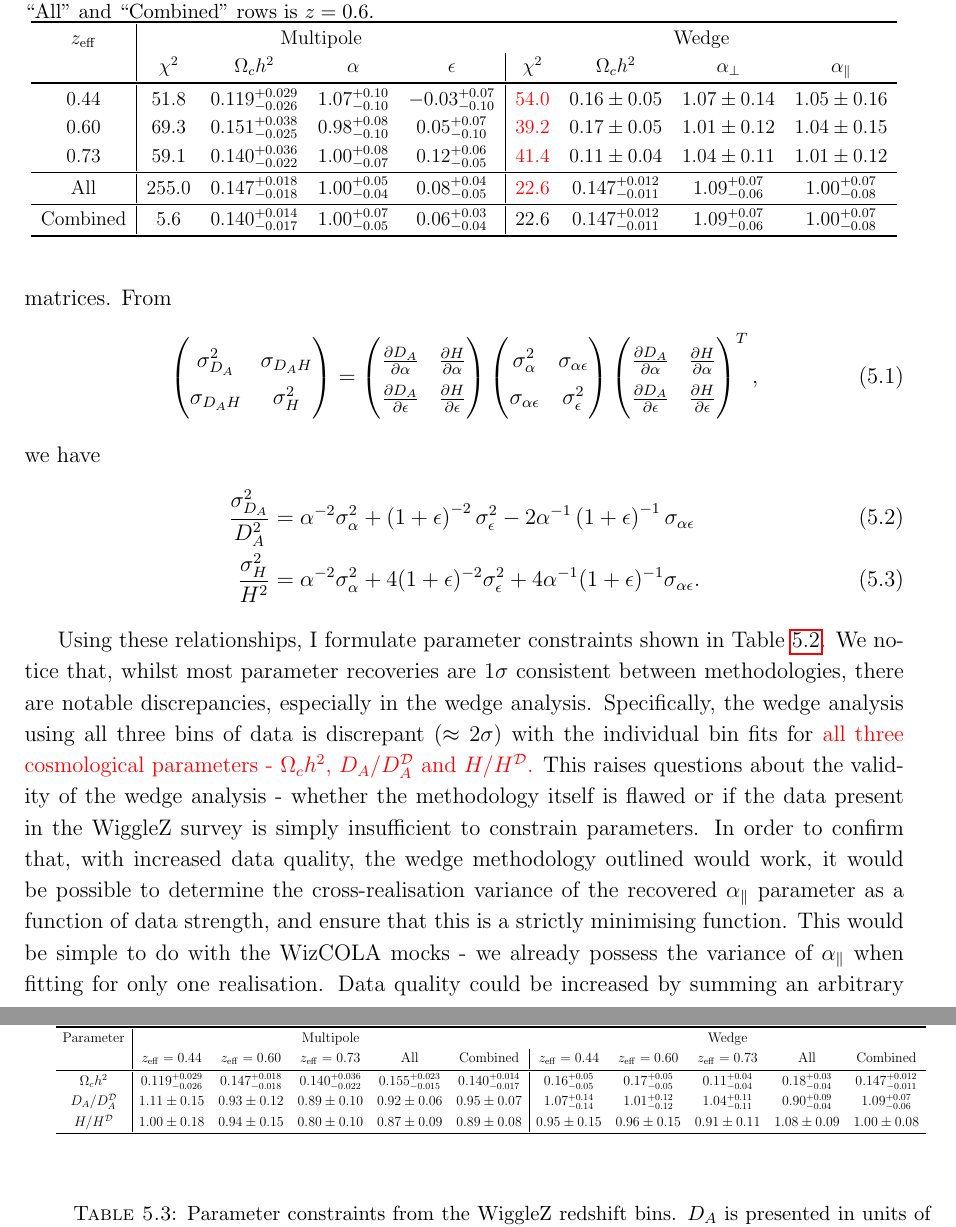
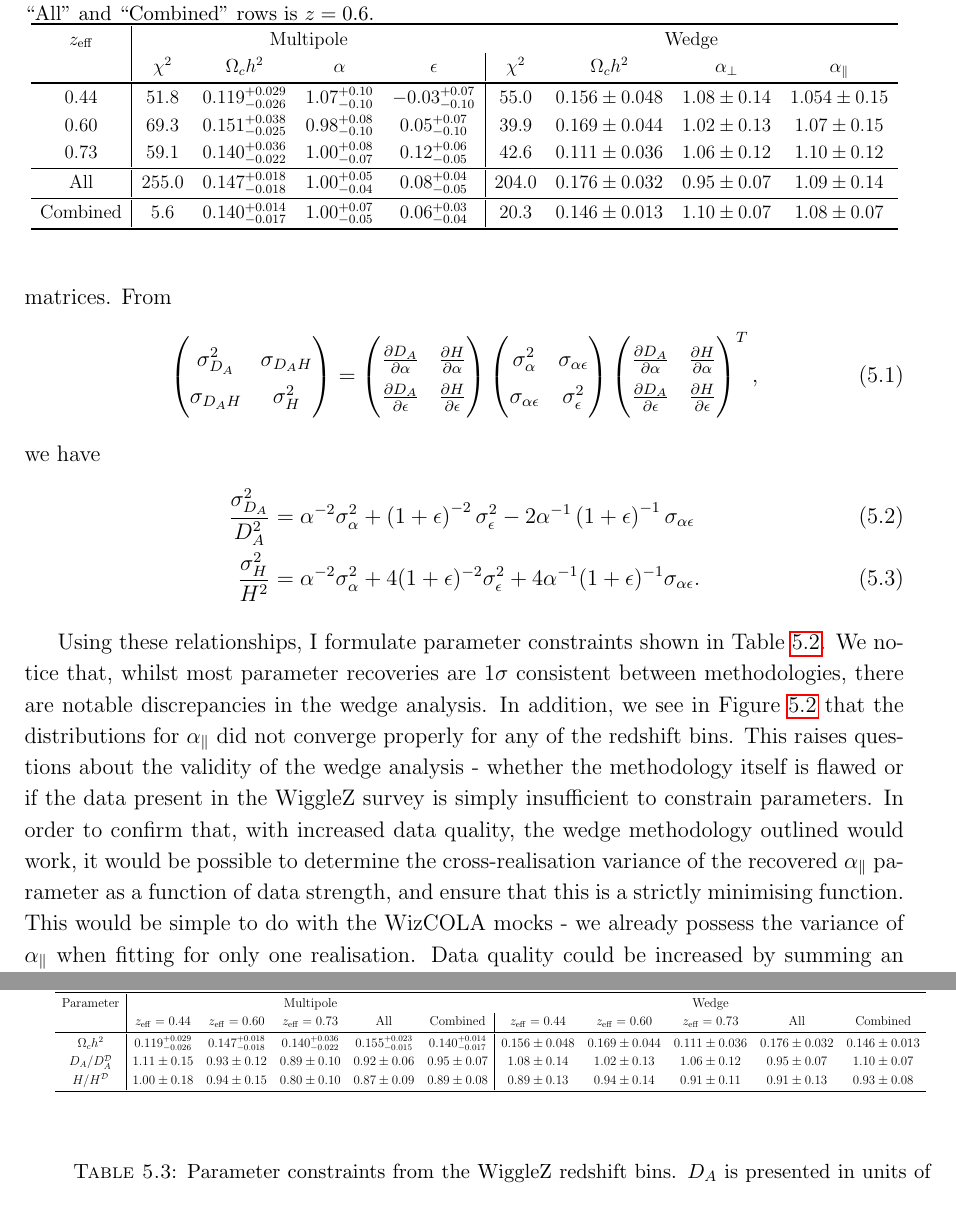
Before and after one commit to Samreay/PHYS6487, a LaTeX thesis (Samuel Hinton - BAO.tex): two parts of pages 68 and 69 of 99, joined at a grey line, cut so that both start at the same text. Compiled offline with pdfLaTeX.

Commit message:
Wedge results

```diff
--- a/Samuel Hinton - BAO.tex
+++ b/Samuel Hinton - BAO.tex
@@ -1173,13 +1173,13 @@ For the fits to individual redshift bins, I fit to the final unreconstructed Wig
 $z_{\rm{eff}}$ & \multicolumn{4}{c}{Multipole}  & \multicolumn{4}{c}{Wedge}\\
  & $\chi^2$ & $\Omega_c h^2$ &$\alpha$ & $\epsilon$ & $\chi^2$ & $\Omega_c h^2$ & $\alpha_\perp$ & $\alpha_\parallel$\\
 \specialrule{.1em}{.05em}{.05em}
-$0.44$ & $51.8$ & $0.119^{+0.029}_{-0.026}$ & $1.07^{+0.10}_{-0.10}$ & $-0.03^{+0.07}_{-0.10}$ & {\red$54.0$} & $0.16\pm 0.05$ & $1.07\pm 0.14$ & $1.05\pm 0.16$ \\
-$0.60$ & $69.3$ & $0.151^{+0.038}_{-0.025}$ & $0.98^{+0.08}_{-0.10}$ & $0.05^{+0.07}_{-0.10}$  & {\red$39.2$} & $0.17\pm 0.05$ & $1.01\pm 0.12$ & $1.04\pm 0.15$ \\
-$0.73$ & $59.1$ & $0.140^{+0.036}_{-0.022}$ & $1.00^{+0.08}_{-0.07}$ & $0.12^{+0.06}_{-0.05}$  & {\red$41.4$} & $0.11\pm 0.04$ & $1.04\pm 0.11$ & $1.01\pm 0.12$ \\
+$0.44$ & $51.8$ & $0.119^{+0.029}_{-0.026}$ & $1.07^{+0.10}_{-0.10}$ & $-0.03^{+0.07}_{-0.10}$ & $55.0$ & $0.156\pm 0.048$ & $1.08\pm0.14$ & $1.054\pm 0.15 $ \\
+$0.60$ & $69.3$ & $0.151^{+0.038}_{-0.025}$ & $0.98^{+0.08}_{-0.10}$ & $0.05^{+0.07}_{-0.10}$  & $39.9$ & $0.169\pm 0.044$ & $1.02\pm 0.13 $ & $1.07\pm 0.15$ \\
+$0.73$ & $59.1$ & $0.140^{+0.036}_{-0.022}$ & $1.00^{+0.08}_{-0.07}$ & $0.12^{+0.06}_{-0.05}$  & $42.6$ & $0.111\pm 0.036$ & $1.06\pm 0.12$ & $1.10\pm 0.12$ \\
 \specialrule{.05em}{.05em}{.05em}
-All & $255.0$ & $0.147^{+0.018}_{-0.018}$ & $1.00^{+0.05}_{-0.04}$ & $0.08^{+0.04}_{-0.05}$ & {\red$22.6$} & $0.147^{+0.012}_{-0.011}$ & $1.09^{+0.07}_{-0.06}$ & $1.00^{+0.07}_{-0.08}$ \\
+All & $255.0$ & $0.147^{+0.018}_{-0.018}$ & $1.00^{+0.05}_{-0.04}$ & $0.08^{+0.04}_{-0.05}$ & $204.0$ & $0.176\pm 0.032$ & $0.95\pm 0.07$ & $1.09\pm 0.14$ \\
 \specialrule{.05em}{.05em}{.05em}
-Combined & $5.6$ & $0.140^{+0.014}_{-0.017}$ & $1.00^{+0.07}_{-0.05}$ & $0.06^{+0.03}_{-0.04}$ & $22.6$ & $0.147^{+0.012}_{-0.011}$ & $1.09^{+0.07}_{-0.06}$ & $1.00^{+0.07}_{-0.08}$ \\
+Combined & $5.6$ & $0.140^{+0.014}_{-0.017}$ & $1.00^{+0.07}_{-0.05}$ & $0.06^{+0.03}_{-0.04}$ & $20.3$ & $0.146\pm 0.013$ & $1.10\pm 0.07$ & $1.08\pm 0.07$ \\
 \specialrule{.1em}{.05em}{.05em}
 \end{tabular}\label{tab:wigglezBins}
 }
@@ -1212,7 +1212,7 @@ we have
 
 
 
-Using these relationships, I formulate parameter constraints shown in Table \ref{tab:wigglezBinsParams2}. We notice that, whilst most parameter recoveries are $1\sigma$ consistent between methodologies, there are notable discrepancies, especially in the wedge analysis. Specifically, the wedge analysis using all three bins of data is discrepant ($\approx 2\sigma$) with the individual bin fits for {\red all three cosmological parameters - $\Omega_c h^2$, $D_A / D_A^{\mathcal{D}}$ and $H / H^\mathcal{D}$.} This raises questions about the validity of the wedge analysis - whether the methodology itself is flawed or if the data present in the WiggleZ survey is simply insufficient to constrain parameters. In order to confirm that, with increased data quality, the wedge methodology outlined would work, it would be possible to determine the cross-realisation variance of the recovered $\alpha_\parallel$ parameter as a function of data strength, and ensure that this is a strictly minimising function. This would be simple to do with the WizCOLA mocks - we already possess the variance of $\alpha_\parallel$ when fitting for only one realisation. Data quality could be increased by summing an arbitrary number of realisations (as they are independent), where the more realisations one sums into a single dataset would give increased data quality. Whilst this methodology could be used to further confirm the wedge methodology outline in prior sections, the wedge data analysis would still show disagreement between the combined and all data analysis and could not be used for final analysis, and the desired consistency check in final parameter values between the multipole analysis and wedge analysis could not be utilised.\\
+Using these relationships, I formulate parameter constraints shown in Table \ref{tab:wigglezBinsParams2}. We notice that, whilst most parameter recoveries are $1\sigma$ consistent between methodologies, there are notable discrepancies in the wedge analysis. In addition, we see in Figure \ref{fig:wigglezBinsWdg} that the distributions for $\alpha_\parallel$ did not converge properly for any of the redshift bins. This raises questions about the validity of the wedge analysis - whether the methodology itself is flawed or if the data present in the WiggleZ survey is simply insufficient to constrain parameters. In order to confirm that, with increased data quality, the wedge methodology outlined would work, it would be possible to determine the cross-realisation variance of the recovered $\alpha_\parallel$ parameter as a function of data strength, and ensure that this is a strictly minimising function. This would be simple to do with the WizCOLA mocks - we already possess the variance of $\alpha_\parallel$ when fitting for only one realisation. Data quality could be increased by summing an arbitrary number of realisations (as they are independent), where the more realisations one sums into a single dataset would give increased data quality. Whilst this methodology could be used to further confirm the wedge methodology outline in prior sections, the wedge data analysis would still show disagreement between the combined and all data analysis and could not be used for final analysis, and the desired consistency check in final parameter values between the multipole analysis and wedge analysis could not be utilised.\\
 
 
 
@@ -1235,9 +1235,9 @@ Using the multipole data analysis and fiducial cosmology, I present final constr
 Parameter & \multicolumn{5}{c}{Multipole}  & \multicolumn{5}{c}{Wedge}\\
  & $z_{\rm{eff}} = 0.44$ & $z_{\rm{eff}} = 0.60$ & $z_{\rm{eff}} = 0.73$ & All & Combined & $z_{\rm{eff}} = 0.44$ & $z_{\rm{eff}} = 0.60$ & $z_{\rm{eff}} = 0.73$ & All & Combined \\
 \specialrule{.1em}{.05em}{.05em}
-$\Omega_c h^2$                &  $0.119^{+0.029}_{-0.026}$ &   $ 0.147^{+0.018}_{-0.018}$  &  $0.140^{+0.036}_{-0.022}$ & $0.155^{+0.023}_{-0.015}$ & $0.140^{+0.014}_{-0.017}$ & $0.16^{+0.05}_{-0.05}$ & $0.17^{+0.05}_{-0.05}$  & $0.11^{+0.04}_{-0.04}$ & $0.18^{+0.03}_{-0.04}$ & $ 0.147^{+0.012}_{-0.011}$\\
-$D_A / D_A^{\mathcal{D}}$     &  $1.11 \pm  0.15$          &   $0.93 \pm  0.12$           &  $0.89 \pm  0.10$          & $0.92 \pm  0.06$          & $ 0.95 \pm  0.07$          & $1.07^{+0.14}_{-0.14}$ & $1.01^{+0.12}_{-0.12}$  & $1.04^{+0.11}_{-0.11}$ & $0.90^{+0.09}_{-0.04}$ & $1.09^{+0.07}_{-0.06}$ \\
-$H / H^\mathcal{D}$           &  $1.00 \pm 0.18$           &   $0.94 \pm 0.15$           &  $0.80 \pm 0.10$          & $0.87 \pm 0.09$           & $0.89 \pm 0.08$          & $0.95\pm0.15$          & $0.96 \pm 0.15$ & $0.91 \pm 0.11$ & $1.08 \pm 0.09$ & $1.00 \pm 0.08$ \\
+$\Omega_c h^2$                &  $0.119^{+0.029}_{-0.026}$ &   $ 0.147^{+0.018}_{-0.018}$  &  $0.140^{+0.036}_{-0.022}$ & $0.155^{+0.023}_{-0.015}$ & $0.140^{+0.014}_{-0.017}$ & $0.156\pm 0.048$  & $0.169\pm 0.044$ & $0.111\pm 0.036 $ & $0.176\pm 0.032$ &  $ 0.146\pm 0.013$\\
+$D_A / D_A^{\mathcal{D}}$     &  $1.11 \pm  0.15$          &   $0.93 \pm  0.12$           &  $0.89 \pm  0.10$          & $0.92 \pm  0.06$          & $ 0.95 \pm  0.07$           & $1.08\pm0.14$ & $1.02\pm 0.13 $ & $1.06\pm 0.12$  & $0.95\pm 0.07$ & $1.10\pm 0.07$  \\
+$H / H^\mathcal{D}$           &  $1.00 \pm 0.18$           &   $0.94 \pm 0.15$           &  $0.80 \pm 0.10$          & $0.87 \pm 0.09$           & $0.89 \pm 0.08$          &                     $0.89 \pm 0.13$          & $0.94 \pm 0.14$ & $0.91 \pm 0.11$ & $0.91 \pm 0.13$ & $ 0.93 \pm 0.08$ \\
 \specialrule{.1em}{.05em}{.05em}
 \end{tabular}\label{tab:wigglezBinsParams2}
 }
```
Also changed, not shown: images/corCombinedWedgeWig.pdf.
